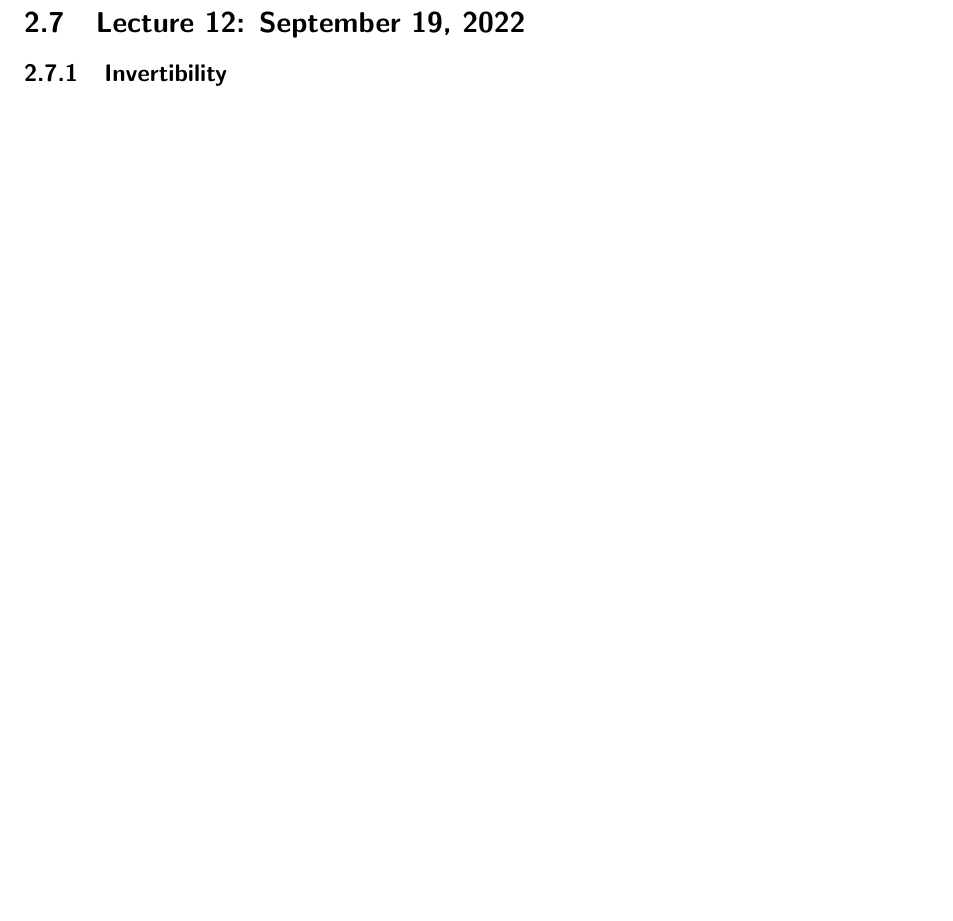
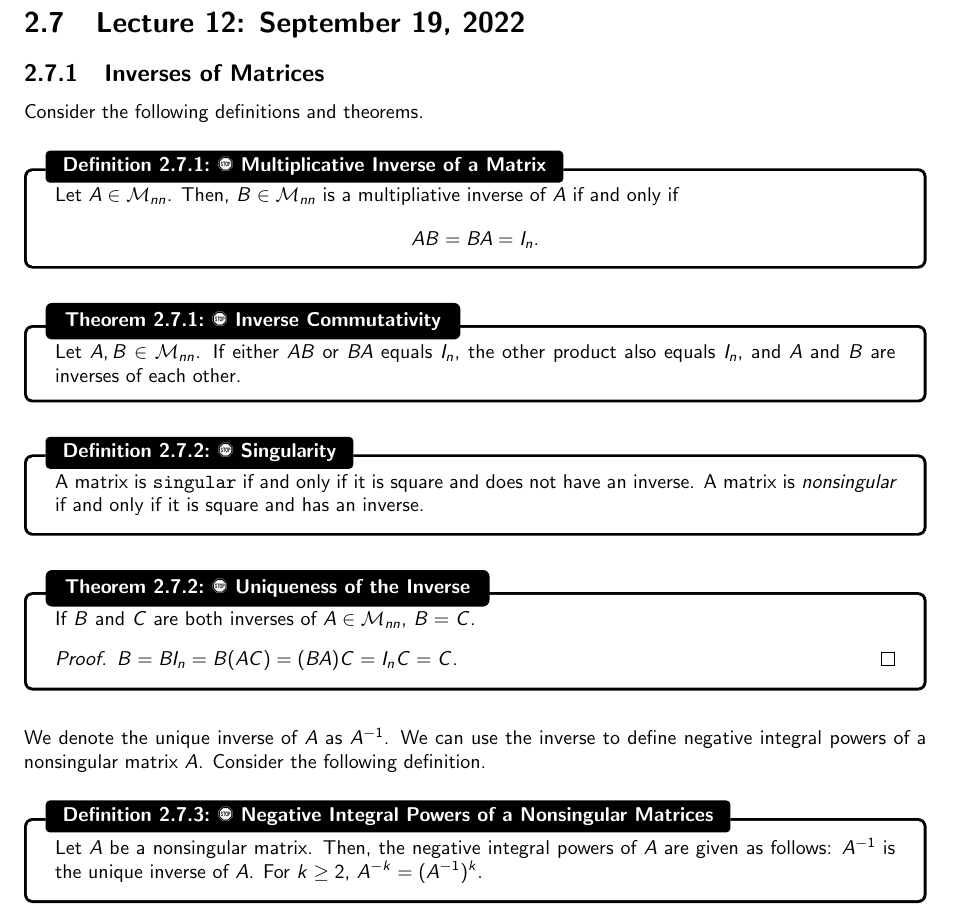
Before and after one commit to officialadithya/MATH-2135-Linear-Algebra-Notes, a LaTeX thesis (main.tex, which reads Chapters/systemsOfLinearEquations.tex): part of page 45 of 49, cut so that both start at the same text, the shorter picture padded with empty space. The pictures show the PDF file main.pdf that the author committed with the source.

Commit message:
Prelecture readings

```diff
--- a/Chapters/systemsOfLinearEquations.tex
+++ b/Chapters/systemsOfLinearEquations.tex
@@ -986,4 +986,41 @@
 
 \section{Lecture 12: September 19, 2022}
 
-    \subsection{Invertibility}
+    \subsection{Inverses of Matrices}
+
+        Consider the following definitions and theorems.
+        \begin{definition}{\Stop\,\,Multiplicative Inverse of a Matrix}{inverse}
+
+            Let \(A\in\mathcal{M}_{nn}\). Then, \(B\in\mathcal{M}_{nn}\) is a multipliative inverse of \(A\) if and only if
+            \begin{equation*}
+                AB=BA=I_n.
+            \end{equation*}
+
+        \end{definition}
+        \begin{theorem}{\Stop\,\,Inverse Commutativity}{invcommute}
+
+            Let \(A,B\in\mathcal{M}_{nn}\). If either \(AB\) or \(BA\) equals \(I_n\), the other product also equals \(I_n\), and \(A\) and \(B\) are inverses of each other.
+
+        \end{theorem}
+        \begin{definition}{\Stop\,\,Singularity}{singularity}
+
+            A matrix is \texttt{singular} if and only if it is square and does not have an inverse. A matrix is \textit{nonsingular} if and only if it is square and has an inverse.
+
+        \end{definition}
+        \begin{theorem}{\Stop\,\,Uniqueness of the Inverse}{uniquenessinv}
+
+            If \(B\) and \(C\) are both inverses of \(A\in\mathcal{M}_{nn}\), \(B=C\).
+            \begin{proof}
+                    \(B=BI_n=B(AC)=(BA)C=I_nC=C\).
+             \end{proof}
+
+        \end{theorem}
+        \vphantom
+        \\
+        \\
+        We denote the unique inverse of \(A\) as \(A^{-1}\). We can use the inverse to define negative integral powers of a nonsingular matrix \(A\). Consider the following definition.
+        \begin{definition}{\Stop\,\,Negative Integral Powers of a Nonsingular Matrices}{nonsingmat}
+
+            Let \(A\) be a nonsingular matrix. Then, the negative integral powers of \(A\) are given as follows: \(A^{-1}\) is the unique inverse of \(A\). For \(k\geq2\), \(A^{-k}=(A^{-1})^k\).
+
+        \end{definition}
```
Also changed, not shown: main.pdf.
